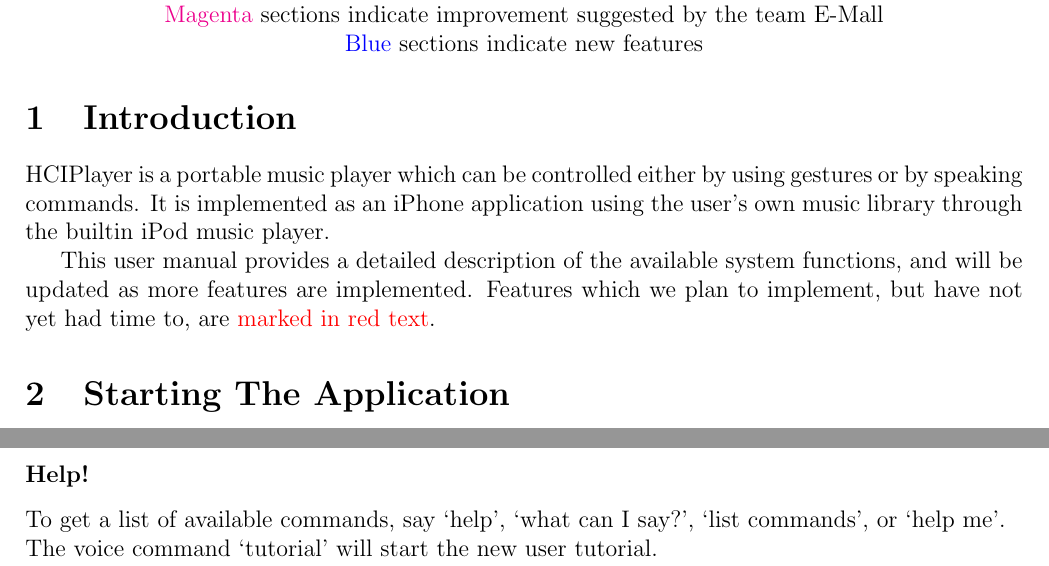
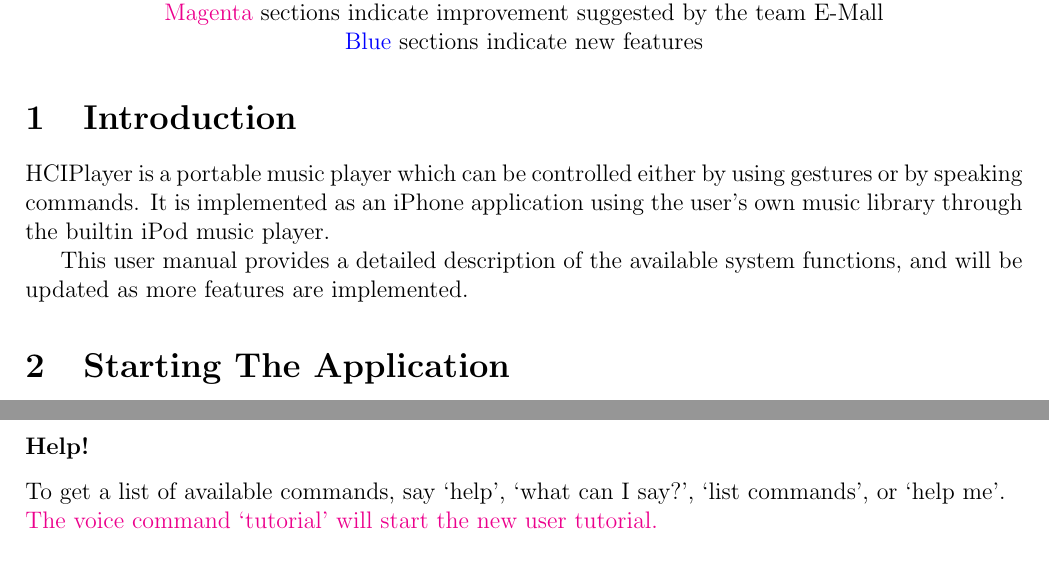
Before and after one commit to sciyoshi/hciplayer, a LaTeX document (docs/user-manual.tex): two parts of pages 1 and 5 of 5, joined at a grey line, cut so that both start at the same text. Compiled offline with pdfLaTeX.

Commit message:
Small changes

```diff
--- a/docs/user-manual.tex
+++ b/docs/user-manual.tex
@@ -20,7 +20,7 @@
 
 HCIPlayer is a portable music player which can be controlled either by using gestures or by speaking commands. It is implemented as an iPhone application using the user's own music library through the builtin iPod music player.
 
-This user manual provides a detailed description of the available system functions, and will be updated as more features are implemented. Features which we plan to implement, but have not yet had time to, are {\color{red} marked in red text}.
+This user manual provides a detailed description of the available system functions, and will be updated as more features are implemented.
 
 \section{Starting The Application}
 First, if a high-speed WIFI network is available, connecting to it will provide a substantial performance boost. To start the application, select the \emph{HCI Music Player} icon on the iPhone main menu. The necessity of a visual icon is a byproduct of the chosen prototype environment and is intended for use by the evaluators only. The system will load to normal startup after the \emph{HCI Music Player} icon has been pressed.
@@ -111,6 +111,6 @@ To find out what track is currently playing, give any of the voice commands `wha
 \end{figure}
 \subsubsection*{Help!}
 To get a list of available commands, say `help', `what can I say?', `list commands', or `help me'. \\
-The voice command `tutorial' will start the new user tutorial.
+{\color{magenta}The voice command `tutorial' will start the new user tutorial.}
 
 \end{document}
```
Also changed, not shown: docs/user-manual.pdf, 1 other file.
